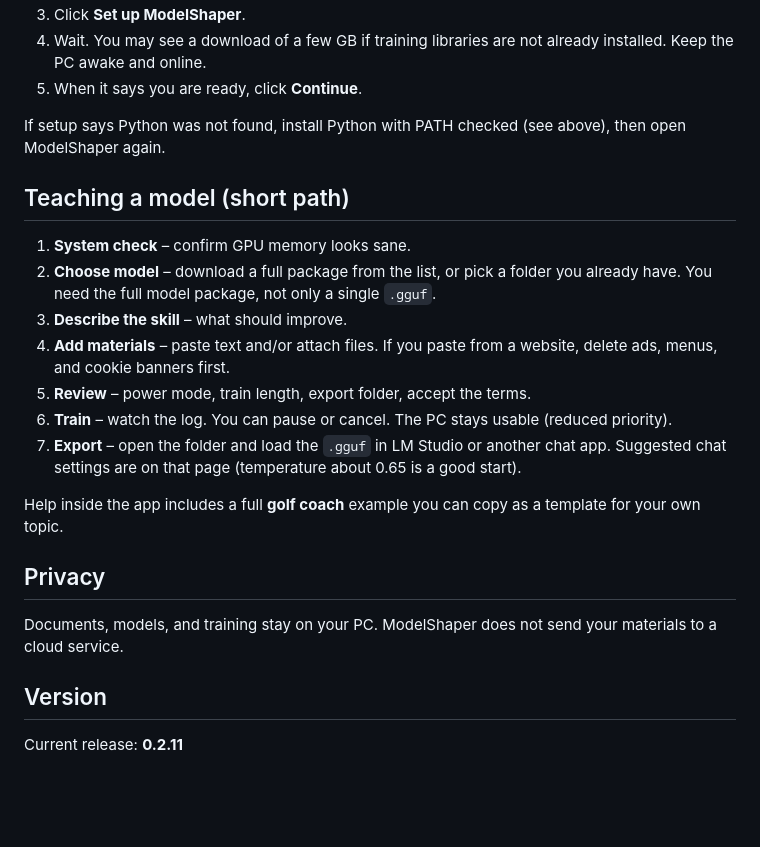
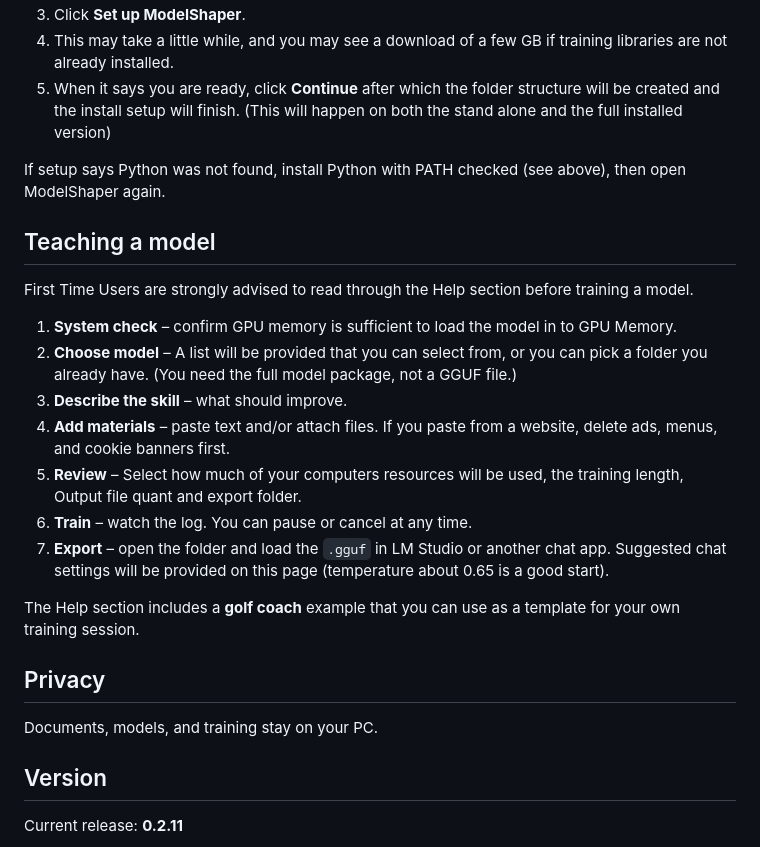
Before and after one commit to codemonkey2k5/ModelShaper, a Markdown page: README.md, the part around one of its changes. GitHub-like rendering; blank space fills up the shorter version.

```diff
--- a/README.md
+++ b/README.md
@@ -124,24 +96,26 @@ Data defaults to folders **next to the EXE**: `models`, `presets`, `engine`, and
 3. Click **Set up ModelShaper**.
-4. Wait. You may see a download of a few GB if training libraries are not already installed. Keep the PC awake and online.
-5. When it says you are ready, click **Continue**.
+4. This may take a little while, and you may see a download of a few GB if training libraries are not already installed.
+5. When it says you are ready, click **Continue** after which the folder structure will be created and the install setup will finish.
+   (This will happen on both the stand alone and the full installed version)
 
 If setup says Python was not found, install Python with PATH checked (see above), then open ModelShaper again.
 
-## Teaching a model (short path)
+## Teaching a model
+First Time Users are strongly advised to read through the Help section before training a model.
 
-1. **System check** – confirm GPU memory looks sane.
-2. **Choose model** – download a full package from the list, or pick a folder you already have. You need the full model package, not only a single `.gguf`.
+1. **System check** – confirm GPU memory is sufficient to load the model in to GPU Memory.
+2. **Choose model** – A list will be provided that you can select from, or you can pick a folder you already have. (You need the full model package, not a GGUF file.)
 3. **Describe the skill** – what should improve.
 4. **Add materials** – paste text and/or attach files. If you paste from a website, delete ads, menus, and cookie banners first.
-5. **Review** – power mode, train length, export folder, accept the terms.
-6. **Train** – watch the log. You can pause or cancel. The PC stays usable (reduced priority).
-7. **Export** – open the folder and load the `.gguf` in LM Studio or another chat app. Suggested chat settings are on that page (temperature about 0.65 is a good start).
+5. **Review** – Select how much of your computers resources will be used, the training length, Output file quant and export folder.
+6. **Train** – watch the log. You can pause or cancel at any time.
+7. **Export** – open the folder and load the `.gguf` in LM Studio or another chat app. Suggested chat settings will be provided on this page (temperature about 0.65 is a good start).
 
-Help inside the app includes a full **golf coach** example you can copy as a template for your own topic.
+The Help section includes a **golf coach** example that you can use as a template for your own training session.
 
 ## Privacy
 
-Documents, models, and training stay on your PC. ModelShaper does not send your materials to a cloud service.
+Documents, models, and training stay on your PC.
 
 ## Version
 
```
Also changed, not shown: other parts of README.md (+42 -70 lines).
